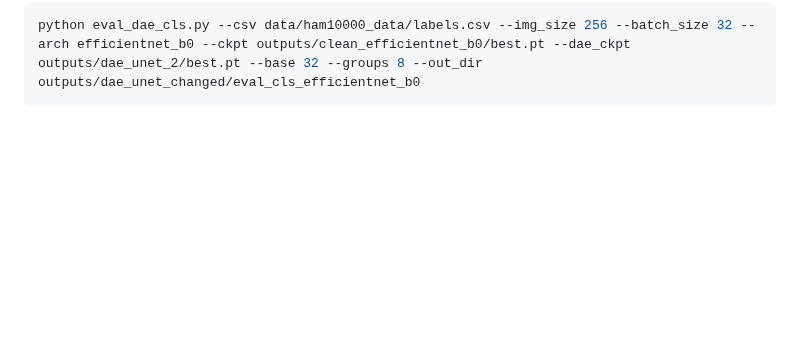
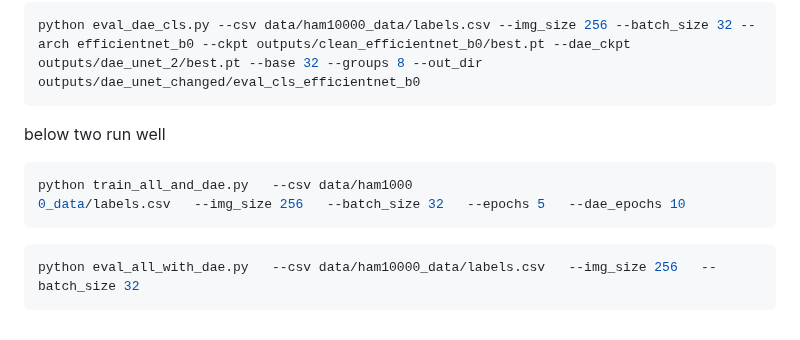
Before and after one commit to st-mbzuai1/Trustworthy-medical-project, a Markdown page: README.md, the part around the change. GitHub-like rendering; blank space fills up the shorter version.

````diff
--- a/README.md
+++ b/README.md
@@ -94,3 +94,14 @@ python train_dae_2.py --csv data/ham10000_data/labels.csv --img_size 256 --epoch
 ```bash
 python eval_dae_cls.py --csv data/ham10000_data/labels.csv --img_size 256 --batch_size 32 --arch efficientnet_b0 --ckpt outputs/clean_efficientnet_b0/best.pt --dae_ckpt outputs/dae_unet_2/best.pt --base 32 --groups 8 --out_dir outputs/dae_unet_changed/eval_cls_efficientnet_b0
 ```
+
+below two run well
+
+```bash
+python train_all_and_dae.py   --csv data/ham1000
+0_data/labels.csv   --img_size 256   --batch_size 32   --epochs 5   --dae_epochs 10
+```
+
+```bash
+python eval_all_with_dae.py   --csv data/ham10000_data/labels.csv   --img_size 256   --batch_size 32
+```
````
